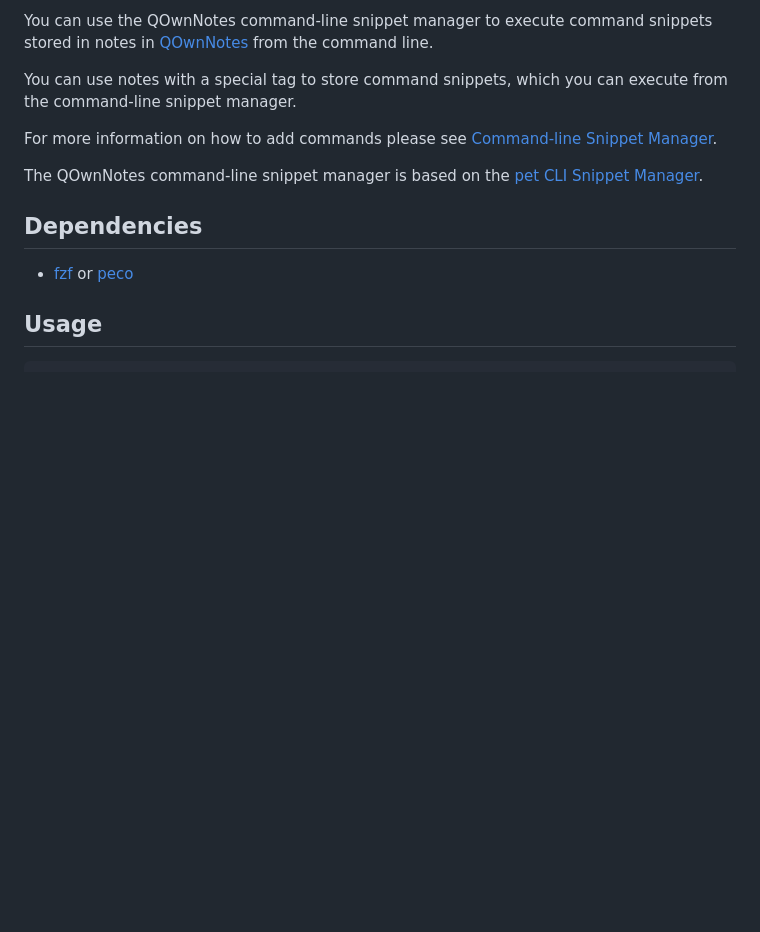
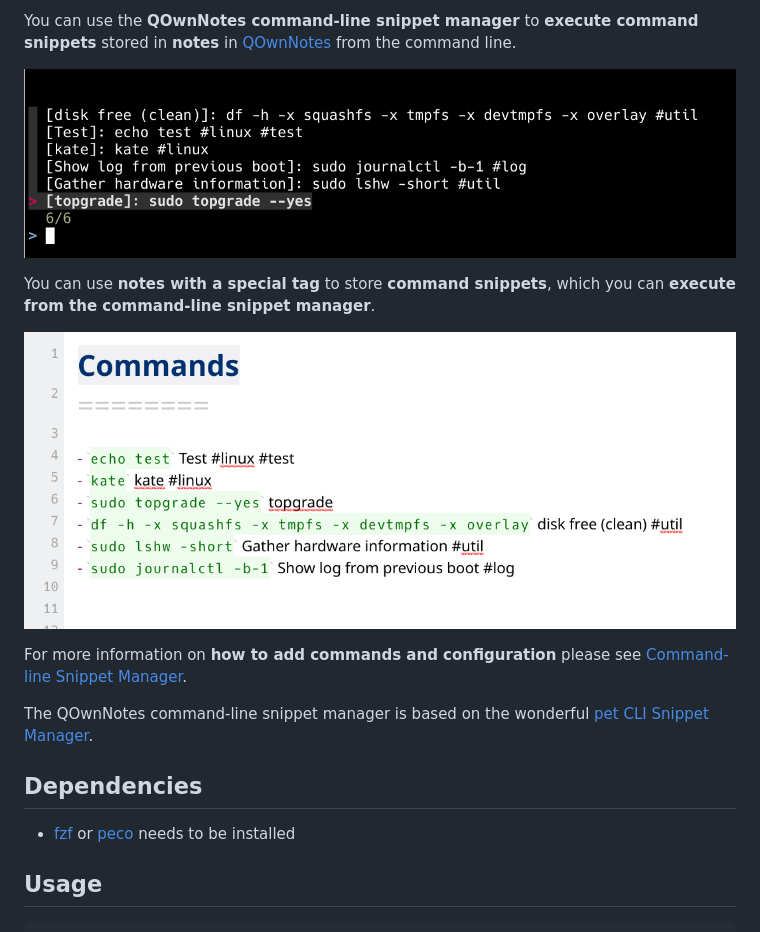
Before and after one commit to qownnotes/qc, a Markdown page: README.md, the part around one of its changes. Drawn GitHub-style; pictures changed too: commands.png (added), qc.png (added); blank space fills up the shorter version.

Commit message:
Add more documentation

```diff
--- a/README.md
+++ b/README.md
@@ -5,19 +6,23 @@
 
-You can use the QOwnNotes command-line snippet manager to execute command snippets stored
-in notes in [QOwnNotes](https://www.qownnotes.org/) from the command line.
+You can use the **QOwnNotes command-line snippet manager** to **execute command snippets** stored
+in **notes** in [QOwnNotes](https://www.qownnotes.org/) from the command line.
 
-You can use notes with a special tag to store command snippets, which you can
-execute from the command-line snippet manager.
+![qc](qc.png)
 
-For more information on how to add commands please see
+You can use **notes with a special tag** to store **command snippets**, which you can
+**execute from the command-line snippet manager**.
+
+![commands](commands.png)
+
+For more information on **how to add commands and configuration** please see
 [Command-line Snippet Manager](https://www.qownnotes.org/getting-started/command-line-snippet-manager.html).
 
-The QOwnNotes command-line snippet manager is based on the
+The QOwnNotes command-line snippet manager is based on the wonderful
 [pet CLI Snippet Manager](https://github.com/knqyf263/pet).
 
 ## Dependencies
 
-- [fzf](https://github.com/junegunn/fzf) or [peco](https://github.com/peco/peco)
+- [fzf](https://github.com/junegunn/fzf) or [peco](https://github.com/peco/peco) needs to be installed
 
 ## Usage
 
```
Also changed, not shown: other parts of README.md (+2 -1 lines).
